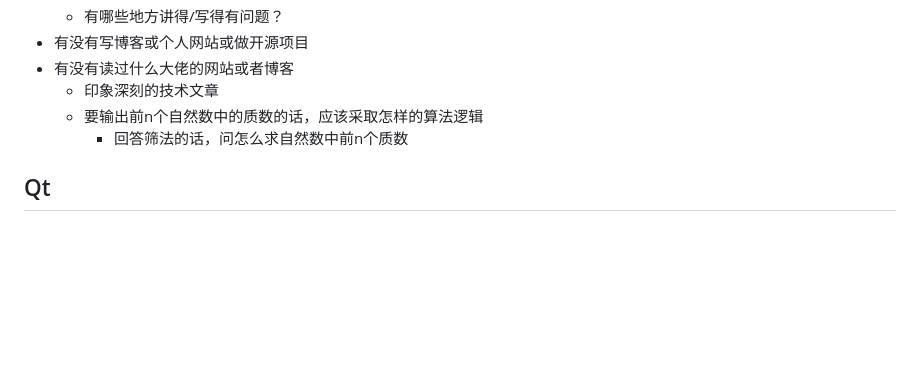
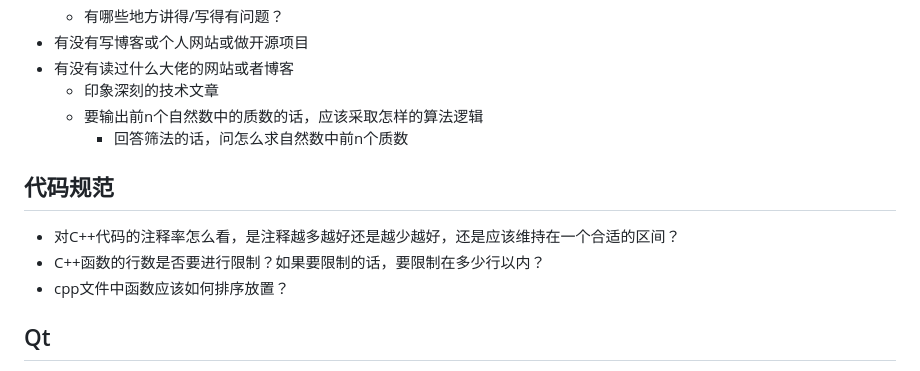
Before and after one commit to SeakyNote/seakynote, a Markdown page: recruit/社招面试问题（Qt）.md, the part around the change. Drawn GitHub-style; blank space fills up the shorter version.

Commit message:
更新社招面试问题

```diff
--- a/recruit/社招面试问题（Qt）.md
+++ b/recruit/社招面试问题（Qt）.md
@@ -321,6 +321,12 @@ void CAMWeldlineCreateDlg::connectAutoCalcSigalSlots() const
   + 要输出前n个自然数中的质数的话，应该采取怎样的算法逻辑
     - 回答筛法的话，问怎么求自然数中前n个质数
 
+## 代码规范
+
+* 对C++代码的注释率怎么看，是注释越多越好还是越少越好，还是应该维持在一个合适的区间？
+* C++函数的行数是否要进行限制？如果要限制的话，要限制在多少行以内？
+* cpp文件中函数应该如何排序放置？
+
 ## Qt
 
 * C++/qt的使用版本
```
